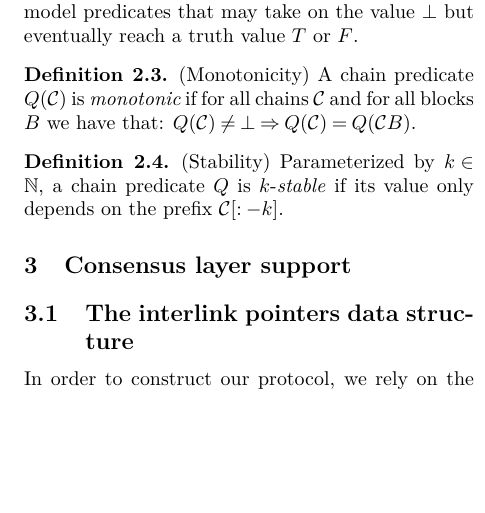
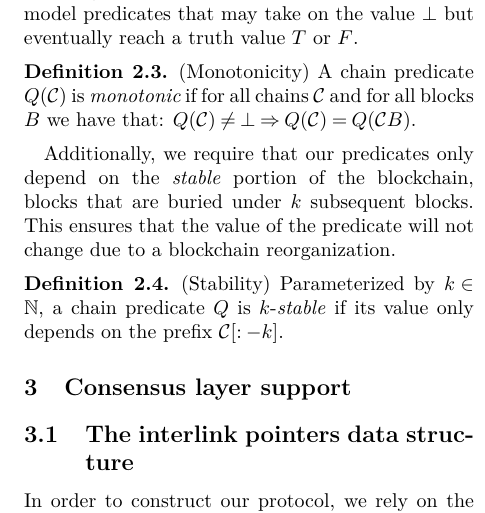
Before and after one commit to dionyziz/popow, a LaTeX document (whitepaper/nipopows.tex, which reads whitepaper/predicates.tex): part of one column of page 5 of 27, cut so that both start at the same text, the shorter picture padded with empty space. Compiled offline with pdfLaTeX; a LaTeX package or settings file that is missing is left out.

Commit message:
Intuition for stability definition

```diff
--- a/whitepaper/predicates.tex
+++ b/whitepaper/predicates.tex
@@ -18,6 +18,11 @@ Our aim is to prove statements about the blockchain, such as ``The transaction $
     $\chain$ and for all blocks $B$ we have that:
     $Q(\chain) \neq \bot \Rightarrow Q(\chain) = Q(\chain B)$.
 \end{definition}
+
+Additionally, we require that our predicates only depend on the \emph{stable}
+portion of the blockchain, blocks that are buried under $k$ subsequent blocks.
+This ensures that the value of the predicate will not change due to a blockchain
+reorganization.
 
 % \noindent
 % {(Persistence)}
```
